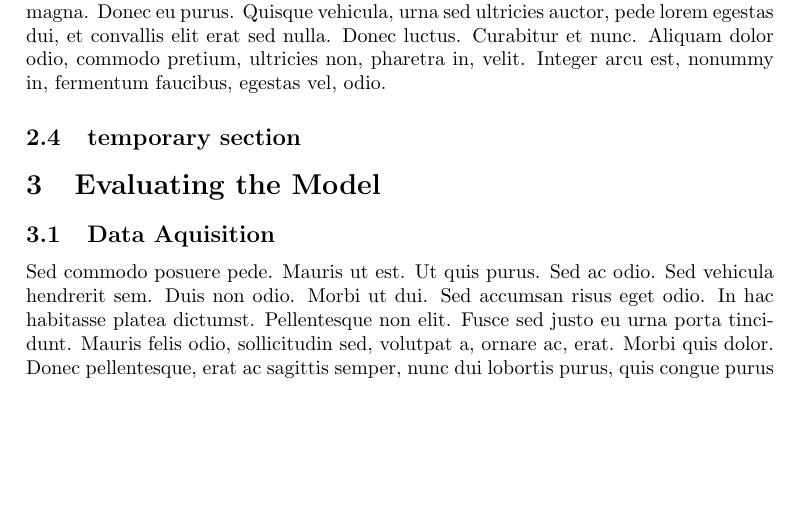
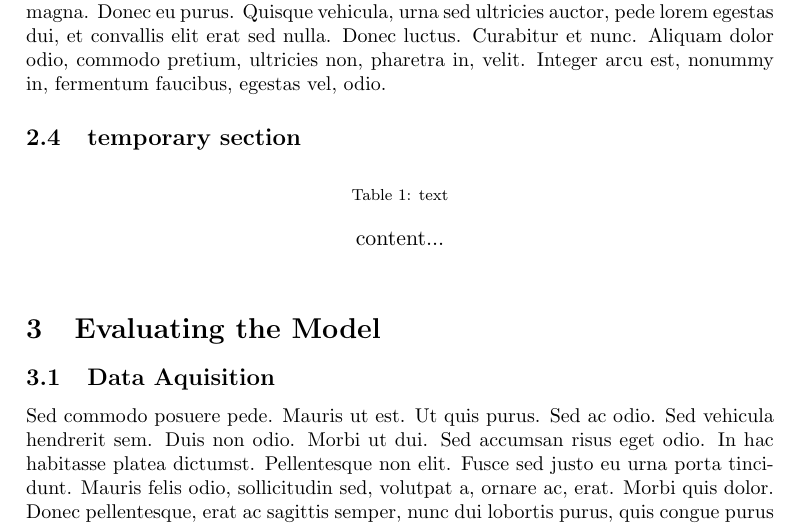
Before and after one commit to SonkeWohler/PX4514, a LaTeX document (Latex/px4514.tex, which reads Latex/sections/Model.tex): part of page 3 of 5, cut so that both start at the same text, the shorter picture padded with empty space. Compiled offline with pdfLaTeX.

Commit message:
more notes

```diff
--- a/Latex/sections/Model.tex
+++ b/Latex/sections/Model.tex
@@ -8,7 +8,12 @@
     \subsection{Implementation in Mathematica}
       \lipsum[6]
     \subsection{temporary section}
-      \begin{table}
-
+      \begin{table}[h!]
+        \label{tab:coordinates}
+        \centering
+        \caption{text}
+        \begin{tabular}{ c c }
+          content...
+        \end{tabular}
       \end{table}
 \end{document}
```
